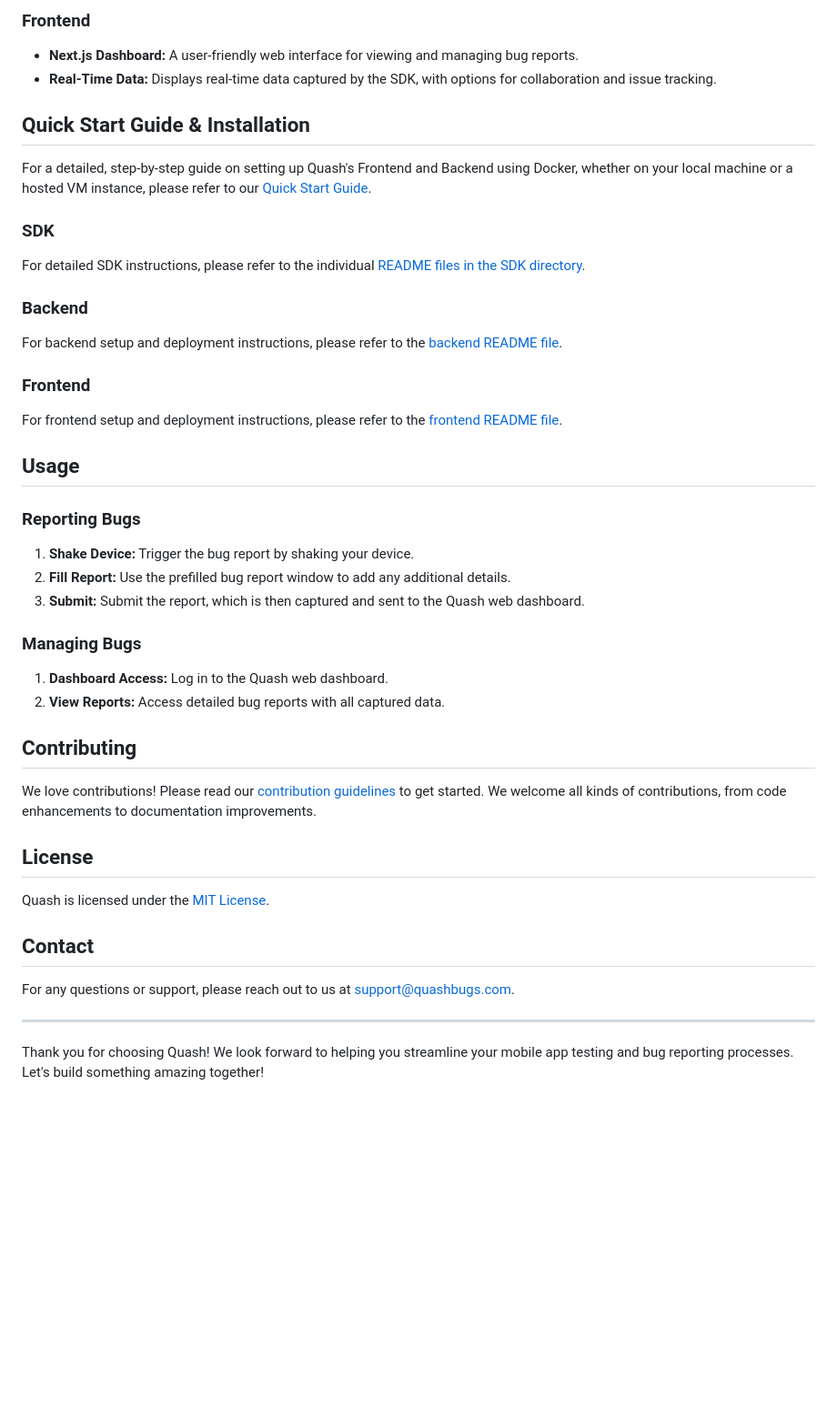
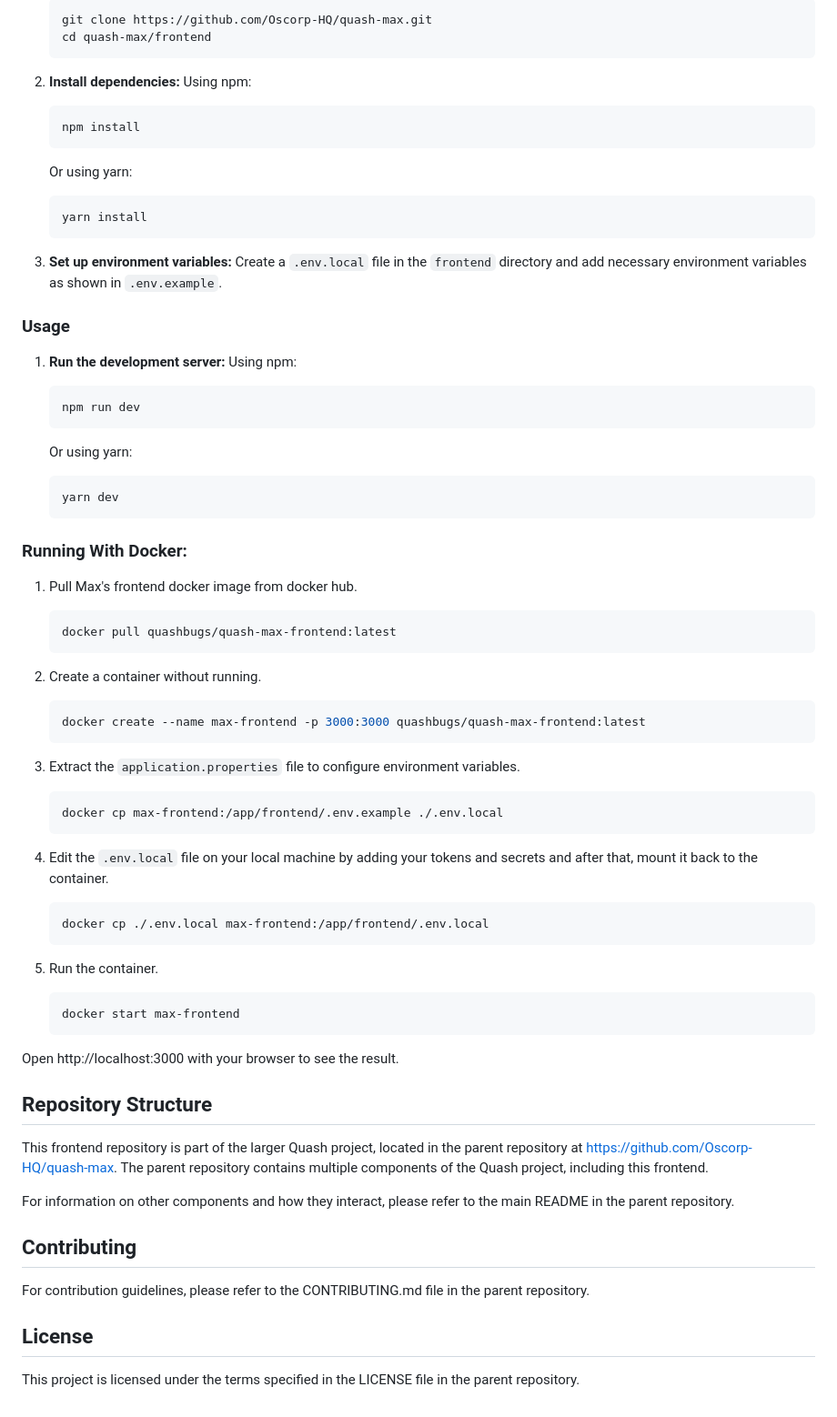
Before and after one commit to Oscorp-HQ/quash-max, a Markdown page: README.md, the part around the change printed below. Shown: that part at 91% size. Drawn GitHub-style; blank space fills up the shorter version.

````diff
--- a/README.md
+++ b/README.md
@@ -63,47 +41,84 @@ Quash comprises three main components: the SDK, the backend, and the frontend.
 
-### Frontend
-- **Next.js Dashboard:** A user-friendly web interface for viewing and managing bug reports.
-- **Real-Time Data:** Displays real-time data captured by the SDK, with options for collaboration and issue tracking.
+   ```sh
+   git clone https://github.com/Oscorp-HQ/quash-max.git
+   cd quash-max/frontend
+   ```
 
-## Quick Start Guide & Installation
+2. **Install dependencies:**
+   Using npm:
 
-For a detailed, step-by-step guide on setting up Quash's Frontend and Backend using Docker, whether on your local machine or a hosted VM instance, please refer to our [Quick Start Guide](https://github.com/Oscorp-HQ/quash-max/blob/main/Quickstart.md).
+   ```sh
+   npm install
+   ```
 
-### SDK
-For detailed SDK instructions, please refer to the individual [README files in the SDK directory](./android/README.md).
+   Or using yarn:
 
-### Backend
-For backend setup and deployment instructions, please refer to the [backend README file](./backend/README.md).
+   ```sh
+   yarn install
+   ```
 
-### Frontend
-For frontend setup and deployment instructions, please refer to the [frontend README file](./frontend/README.md).
+3. **Set up environment variables:**
+   Create a `.env.local` file in the `frontend` directory and add necessary environment variables as shown in `.env.example`.
 
+### Usage
 
+1. **Run the development server:**
+   Using npm:
 
-## Usage
+   ```sh
+   npm run dev
+   ```
 
-### Reporting Bugs
-1. **Shake Device:** Trigger the bug report by shaking your device.
-2. **Fill Report:** Use the prefilled bug report window to add any additional details.
-3. **Submit:** Submit the report, which is then captured and sent to the Quash web dashboard.
+   Or using yarn:
 
-### Managing Bugs
-1. **Dashboard Access:** Log in to the Quash web dashboard.
-2. **View Reports:** Access detailed bug reports with all captured data.
+   ```sh
+   yarn dev
+   ```
+
+### Running With Docker:
+
+1. Pull Max's frontend docker image from docker hub.
+
+   ```bash
+   docker pull quashbugs/quash-max-frontend:latest
+   ```
+
+2. Create a container without running.
+
+   ```bash
+   docker create --name max-frontend -p 3000:3000 quashbugs/quash-max-frontend:latest
+   ```
+
+3. Extract the `application.properties` file to configure environment variables.
+
+   ```bash
+   docker cp max-frontend:/app/frontend/.env.example ./.env.local
+   ```
+
+4. Edit the `.env.local` file on your local machine by adding your tokens and secrets and after that, mount it back to the container.
+
+   ```bash
+   docker cp ./.env.local max-frontend:/app/frontend/.env.local
+   ```
+
+5. Run the container.
+
+   ```bash
+   docker start max-frontend
+   ```
+
+Open http://localhost:3000 with your browser to see the result.
+
+## Repository Structure
+
+This frontend repository is part of the larger Quash project, located in the parent repository at https://github.com/Oscorp-HQ/quash-max. The parent repository contains multiple components of the Quash project, including this frontend.
+
+For information on other components and how they interact, please refer to the main README in the parent repository.
 
 ## Contributing
 
-We love contributions! Please read our [contribution guidelines](./CONTRIBUTING.md) to get started. We welcome all kinds of contributions, from code enhancements to documentation improvements.
+For contribution guidelines, please refer to the CONTRIBUTING.md file in the parent repository.
 
 ## License
 
-Quash is licensed under the [MIT License](./LICENSE.md).
-
-
-## Contact
-
-For any questions or support, please reach out to us at [support@quashbugs.com](mailto:support@quashbugs.com).
-
----
-
-Thank you for choosing Quash! We look forward to helping you streamline your mobile app testing and bug reporting processes. Let's build something amazing together!
+This project is licensed under the terms specified in the LICENSE file in the parent repository.
````
Also changed, not shown: other parts of README.md (+25 -47 lines).
